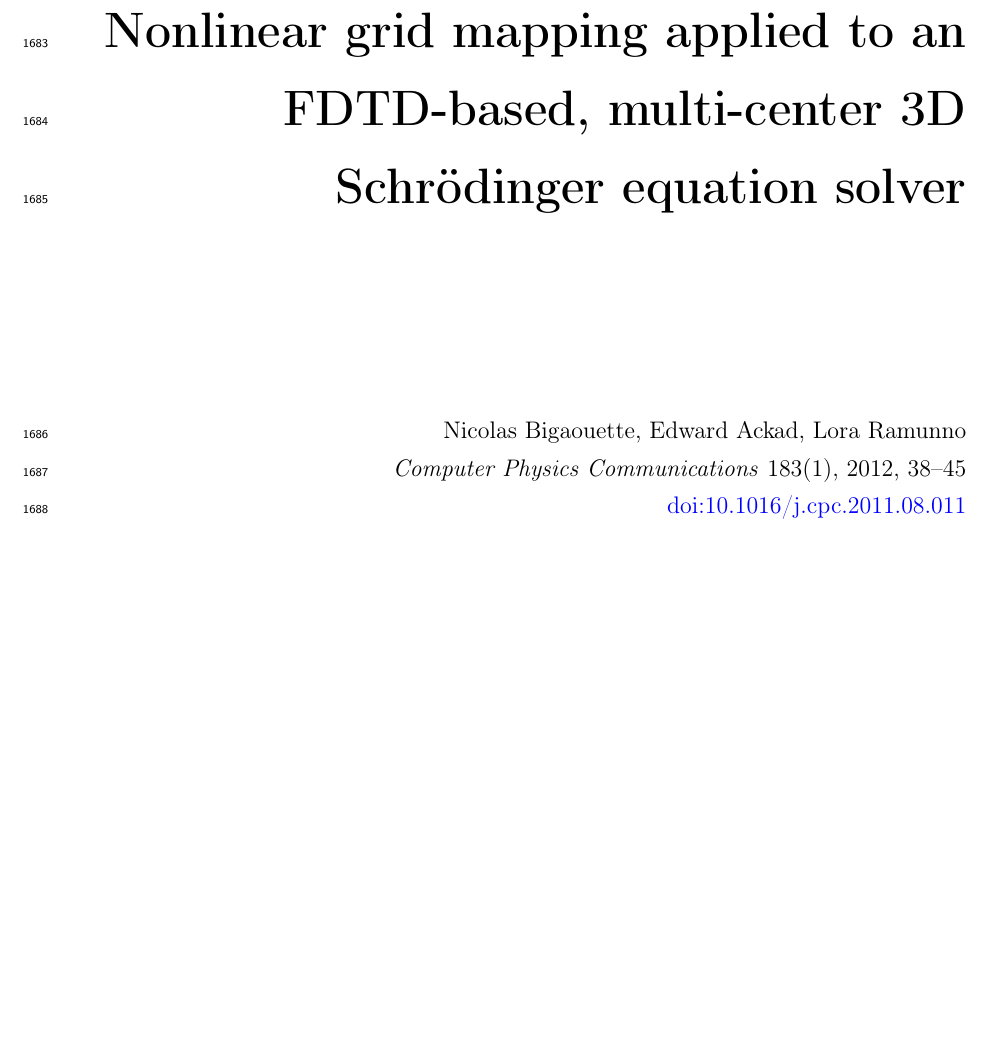
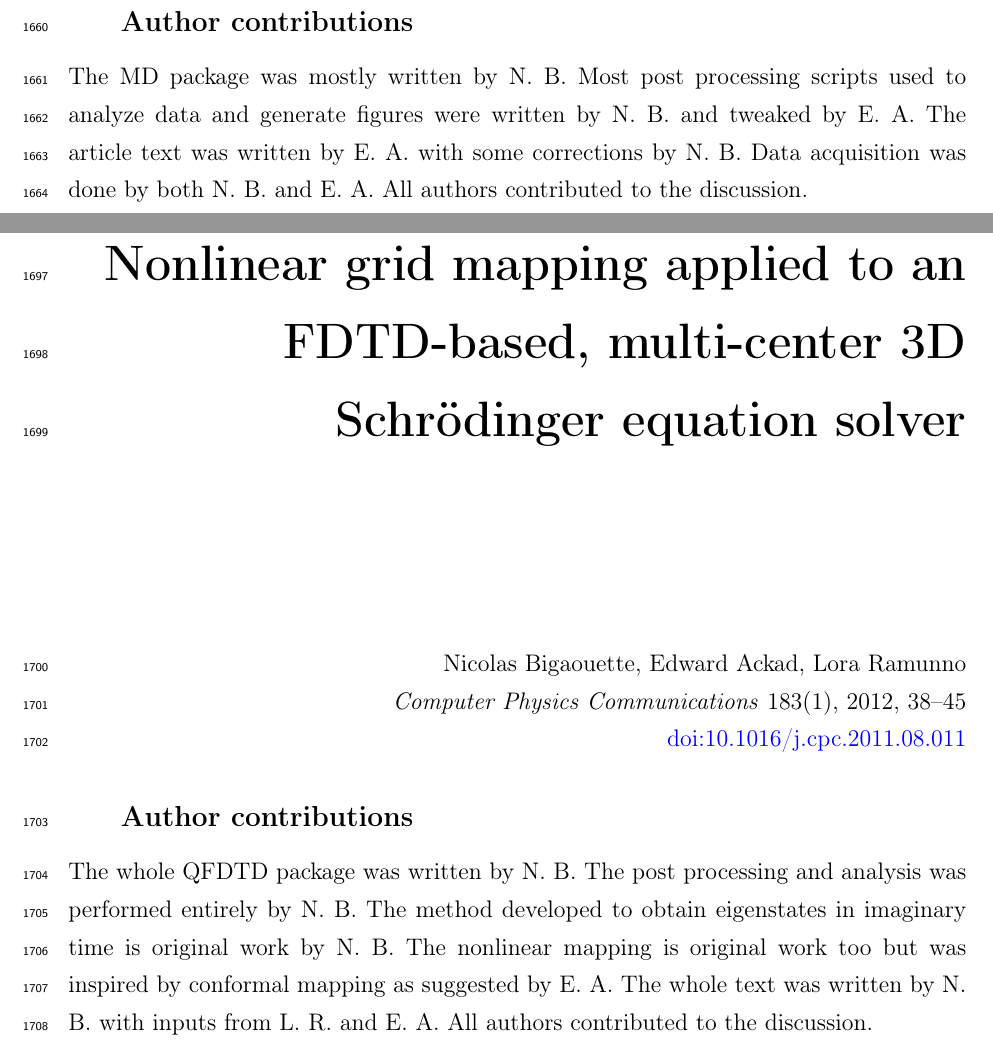
Before and after one commit to nbigaouette/thesis, a LaTeX thesis (thesis/thesis.tex, which reads thesis/paper_mapping.tex, thesis/paper_size.tex): part of page 92 of 125 before the commit and two parts of pages 79 and 92 of 125 after it, the two joined at a grey line, cut at the place of the change, the shorter picture padded with empty space. Compiled offline with pdfLaTeX.

Commit message:
Added author contributions

```diff
--- a/thesis/paper_mapping.tex
+++ b/thesis/paper_mapping.tex
@@ -13,6 +13,14 @@ Nicolas Bigaouette, Edward Ackad, Lora Ramunno\\
 
 % Include PDF's abstract in the Table-of-Content as ``subsection 0'' but hide the number
 \HidePDFAbstractNumber
+
+\subsection{Author contributions}
+The whole QFDTD package was written by N. B. The post processing and analysis
+was performed entirely by N. B. The method developed to obtain eigenstates in
+imaginary time is original work by N. B. The nonlinear mapping is original work
+too but was inspired by conformal mapping as suggested by E. A. The whole text
+was written by N. B. with inputs from L. R. and E. A. All authors contributed to
+the discussion.
 
 \includepdf[pages=-,
             addtotoc={
--- a/thesis/paper_size.tex
+++ b/thesis/paper_size.tex
@@ -14,6 +14,14 @@ Edward Ackad, Nicolas Bigaouette, Kyle Briggs and Lora Ramunno\\
 
 % Include PDF's abstract in the Table-of-Content as ``subsection 0'' but hide the number
 \HidePDFAbstractNumber
+
+\subsection{Author contributions}
+The MD package was mostly written by N. B. Most post processing scripts used to
+analyze data and generate figures were written by N. B. and tweaked by E. A.
+The article text was written by E. A. with some corrections by N. B. Data
+acquisition was done by both N. B. and E. A. All authors contributed to the
+discussion.
+
 
 \includepdf[pages=-,
             addtotoc={
```
Also changed, not shown: thesis/paper_100nm.tex (+7 -0 lines), thesis/paper_aci.tex (+9 -0 lines).
